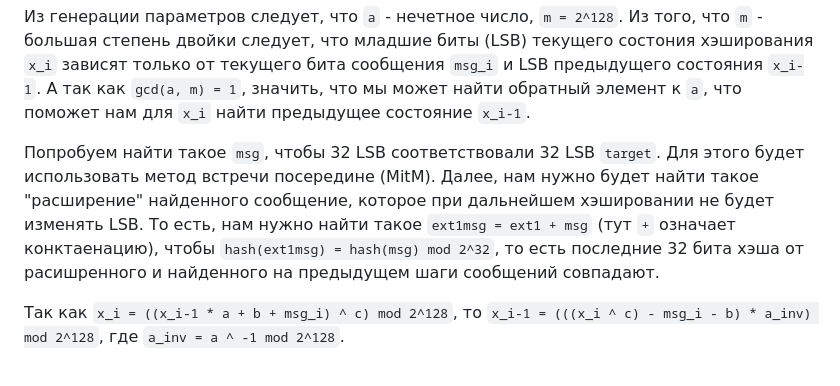
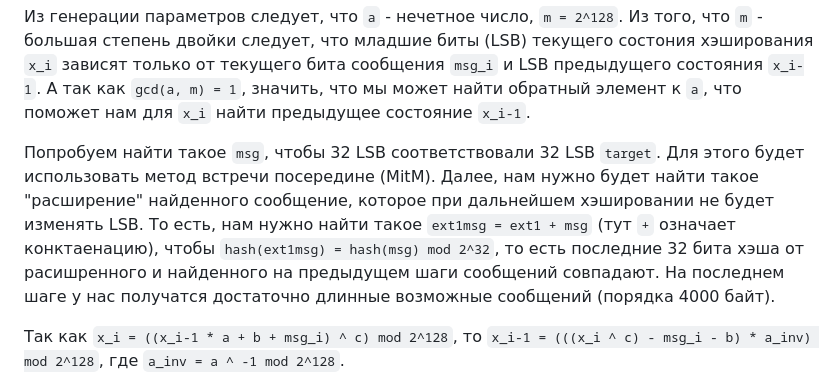
Before and after one commit to andreika47/Quiet-CTF, a Markdown page: n1fnv1/README.md, the part around the change. Drawn GitHub-style.

Commit message:
N1CTF 2025 n1fnv1

```diff
--- a/n1fnv1/README.md
+++ b/n1fnv1/README.md
@@ -26,7 +26,8 @@ print('🚩', os.getenv("FLAG"))
 
 Из генерации параметров следует, что `a` - нечетное число, `m = 2^128`. Из того, что `m` - большая степень двойки следует, что младшие биты (LSB) текущего состония хэширования `x_i` зависят только от текущего бита сообщения `msg_i` и LSB предыдущего состояния `x_i-1`. А так как `gcd(a, m) = 1`, значить, что мы может найти обратный элемент к `a`, что поможет нам для `x_i` найти предыдущее состояние `x_i-1`.
 
-Попробуем найти такое `msg`, чтобы 32 LSB соответствовали 32 LSB `target`. Для этого будет использовать метод встречи посередине (MitM). Далее, нам нужно будет найти такое "расширение" найденного сообщение, которое при дальнейшем хэшировании не будет изменять LSB. То есть, нам нужно найти такое `ext1msg = ext1 + msg` (тут `+` означает конктаенацию), чтобы `hash(ext1msg) = hash(msg) mod 2^32`, то есть последние 32 бита хэша от расишренного и найденного на предыдущем шаги сообщений совпадают.
+Попробуем найти такое `msg`, чтобы 32 LSB соответствовали 32 LSB `target`. Для этого будет использовать метод встречи посередине (MitM).
+Далее, нам нужно будет найти такое "расширение" найденного сообщение, которое при дальнейшем хэшировании не будет изменять LSB. То есть, нам нужно найти такое `ext1msg = ext1 + msg` (тут `+` означает конктаенацию), чтобы `hash(ext1msg) = hash(msg) mod 2^32`, то есть последние 32 бита хэша от расишренного и найденного на предыдущем шаги сообщений совпадают. На последнем шаге у нас получатся достаточно длинные возможные сообщений (порядка 4000 байт).
 
 Так как
 `x_i = ((x_i-1 * a + b + msg_i) ^ c) mod 2^128`,
```
